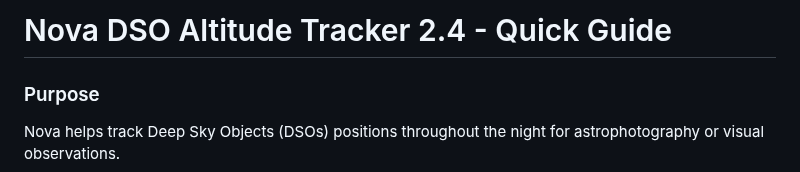
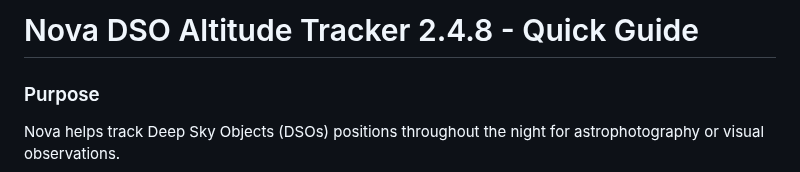
Before and after one commit to mrantonSG/nova_DSO_tracker, a Markdown page: README.md, the part around the change. Rendered like a GitHub page.

Commit message:
V2.4.8 Modularisation of the software for easier maintenance and development. NOTE: "modules" folder needs to be installed

```diff
--- a/README.md
+++ b/README.md
@@ -1,4 +1,4 @@
-# Nova DSO Altitude Tracker 2.4 - Quick Guide
+# Nova DSO Altitude Tracker 2.4.8 - Quick Guide
 
 ### Purpose
 Nova helps track Deep Sky Objects (DSOs) positions throughout the night for astrophotography or visual observations.
```
